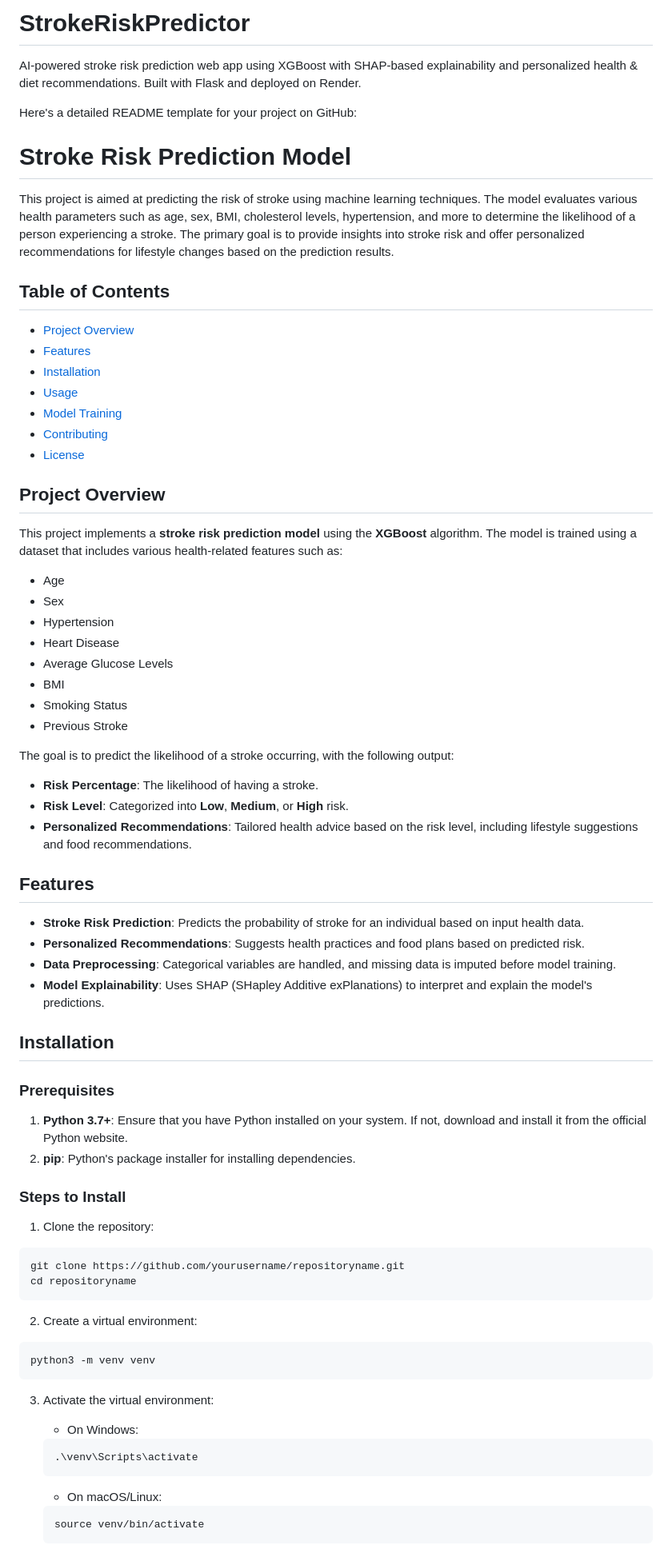
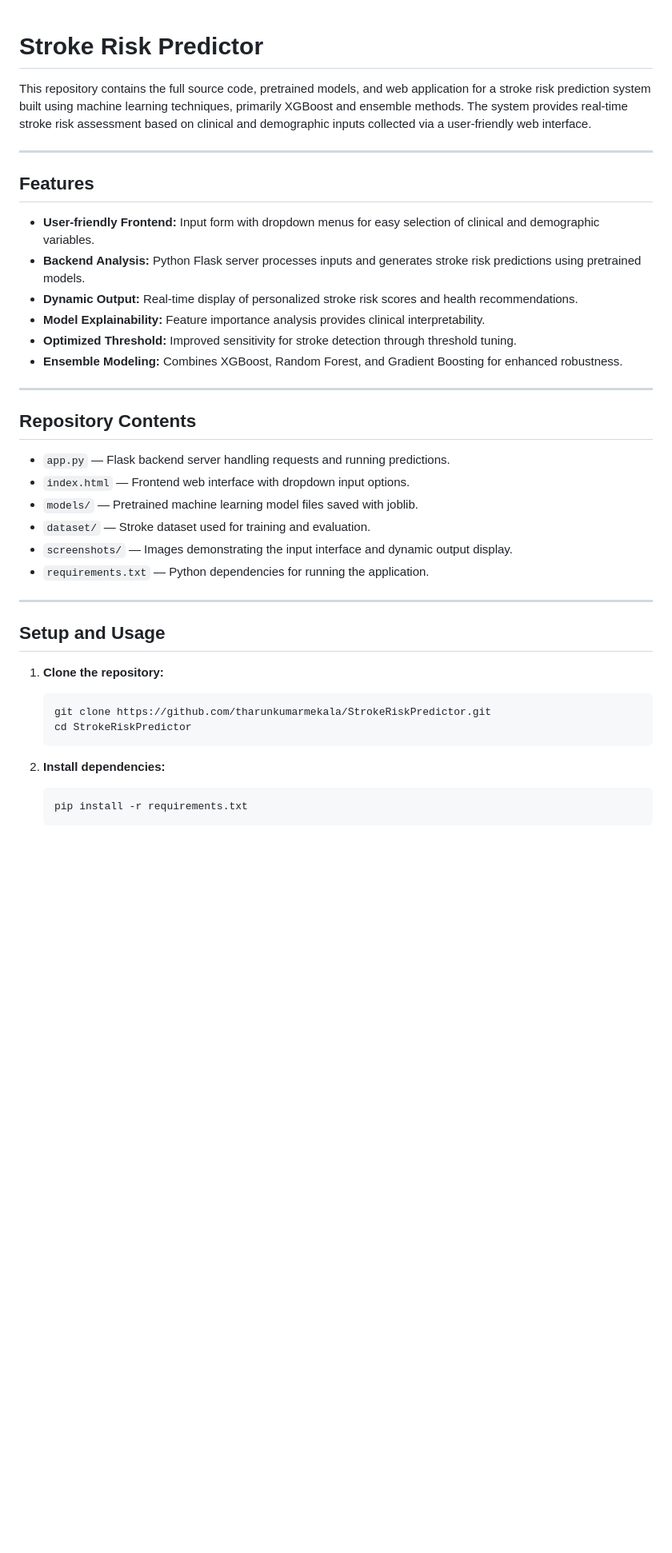
Before and after one commit to tharunkumarmekala/StrokeRiskPredictor, a Markdown page: README.md, the part around the change printed below. Shown: that part at 80% size. Rendered like a GitHub page; blank space fills up the shorter version.

````diff
--- a/README.md
+++ b/README.md
@@ -1,79 +1,44 @@
-# StrokeRiskPredictor
-AI-powered stroke risk prediction web app using XGBoost with SHAP-based explainability and personalized health &amp; diet recommendations. Built with Flask and deployed on Render.
 
-Here's a detailed README template for your project on GitHub:
+# Stroke Risk Predictor
 
+This repository contains the full source code, pretrained models, and web application for a stroke risk prediction system built using machine learning techniques, primarily XGBoost and ensemble methods. The system provides real-time stroke risk assessment based on clinical and demographic inputs collected via a user-friendly web interface.
 
-
-# Stroke Risk Prediction Model
-
-This project is aimed at predicting the risk of stroke using machine learning techniques. The model evaluates various health parameters such as age, sex, BMI, cholesterol levels, hypertension, and more to determine the likelihood of a person experiencing a stroke. The primary goal is to provide insights into stroke risk and offer personalized recommendations for lifestyle changes based on the prediction results.
-
-## Table of Contents
-- [Project Overview](#project-overview)
-- [Features](#features)
-- [Installation](#installation)
-- [Usage](#usage)
-- [Model Training](#model-training)
-- [Contributing](#contributing)
-- [License](#license)
-
-## Project Overview
-
-This project implements a **stroke risk prediction model** using the **XGBoost** algorithm. The model is trained using a dataset that includes various health-related features such as:
-- Age
-- Sex
-- Hypertension
-- Heart Disease
-- Average Glucose Levels
-- BMI
-- Smoking Status
-- Previous Stroke
-
-The goal is to predict the likelihood of a stroke occurring, with the following output:
-- **Risk Percentage**: The likelihood of having a stroke.
-- **Risk Level**: Categorized into **Low**, **Medium**, or **High** risk.
-- **Personalized Recommendations**: Tailored health advice based on the risk level, including lifestyle suggestions and food recommendations.
+---
 
 ## Features
 
-- **Stroke Risk Prediction**: Predicts the probability of stroke for an individual based on input health data.
-- **Personalized Recommendations**: Suggests health practices and food plans based on predicted risk.
-- **Data Preprocessing**: Categorical variables are handled, and missing data is imputed before model training.
-- **Model Explainability**: Uses SHAP (SHapley Additive exPlanations) to interpret and explain the model's predictions.
+- **User-friendly Frontend:** Input form with dropdown menus for easy selection of clinical and demographic variables.
+- **Backend Analysis:** Python Flask server processes inputs and generates stroke risk predictions using pretrained models.
+- **Dynamic Output:** Real-time display of personalized stroke risk scores and health recommendations.
+- **Model Explainability:** Feature importance analysis provides clinical interpretability.
+- **Optimized Threshold:** Improved sensitivity for stroke detection through threshold tuning.
+- **Ensemble Modeling:** Combines XGBoost, Random Forest, and Gradient Boosting for enhanced robustness.
 
-## Installation
+---
 
-### Prerequisites
+## Repository Contents
 
-1. **Python 3.7+**: Ensure that you have Python installed on your system. If not, download and install it from the official Python website.
-2. **pip**: Python's package installer for installing dependencies.
+- `app.py` — Flask backend server handling requests and running predictions.
+- `index.html` — Frontend web interface with dropdown input options.
+- `models/` — Pretrained machine learning model files saved with joblib.
+- `dataset/` — Stroke dataset used for training and evaluation.
+- `screenshots/` — Images demonstrating the input interface and dynamic output display.
+- `requirements.txt` — Python dependencies for running the application.
 
-### Steps to Install
+---
 
-1. Clone the repository:
+## Setup and Usage
 
-```bash
-git clone https://github.com/yourusername/repositoryname.git
-cd repositoryname
-```
-
-2. Create a virtual environment:
-
-```bash
-python3 -m venv venv
-```
-
-3. Activate the virtual environment:
-   - On Windows:
+1. **Clone the repository:**
 
    ```bash
-   .\venv\Scripts\activate
+   git clone https://github.com/tharunkumarmekala/StrokeRiskPredictor.git
+   cd StrokeRiskPredictor
    ```
 
-   - On macOS/Linux:
+2. **Install dependencies:**
 
    ```bash
-   source venv/bin/activate
+   pip install -r requirements.txt
    ```
 
````
Also changed, not shown: other parts of README.md (+32 -51 lines).
